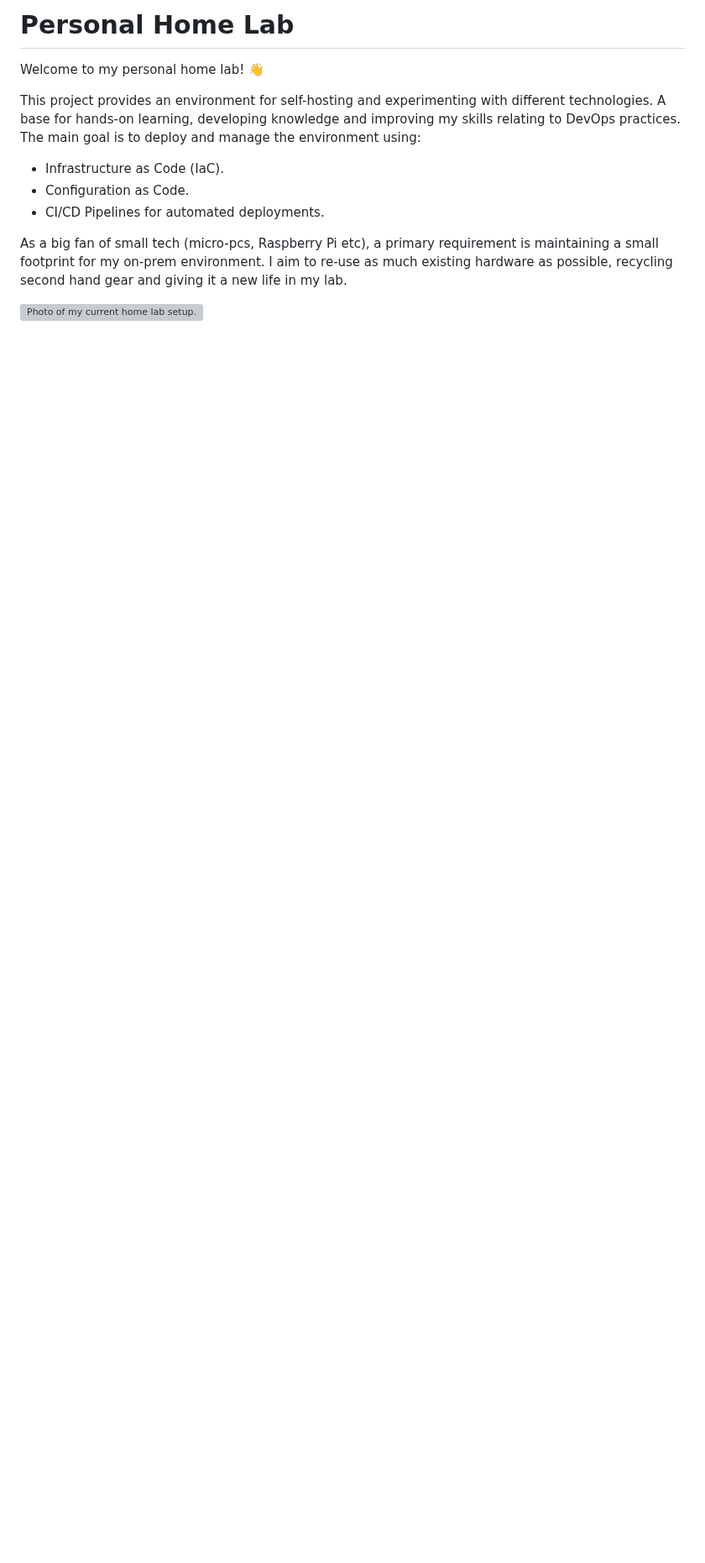
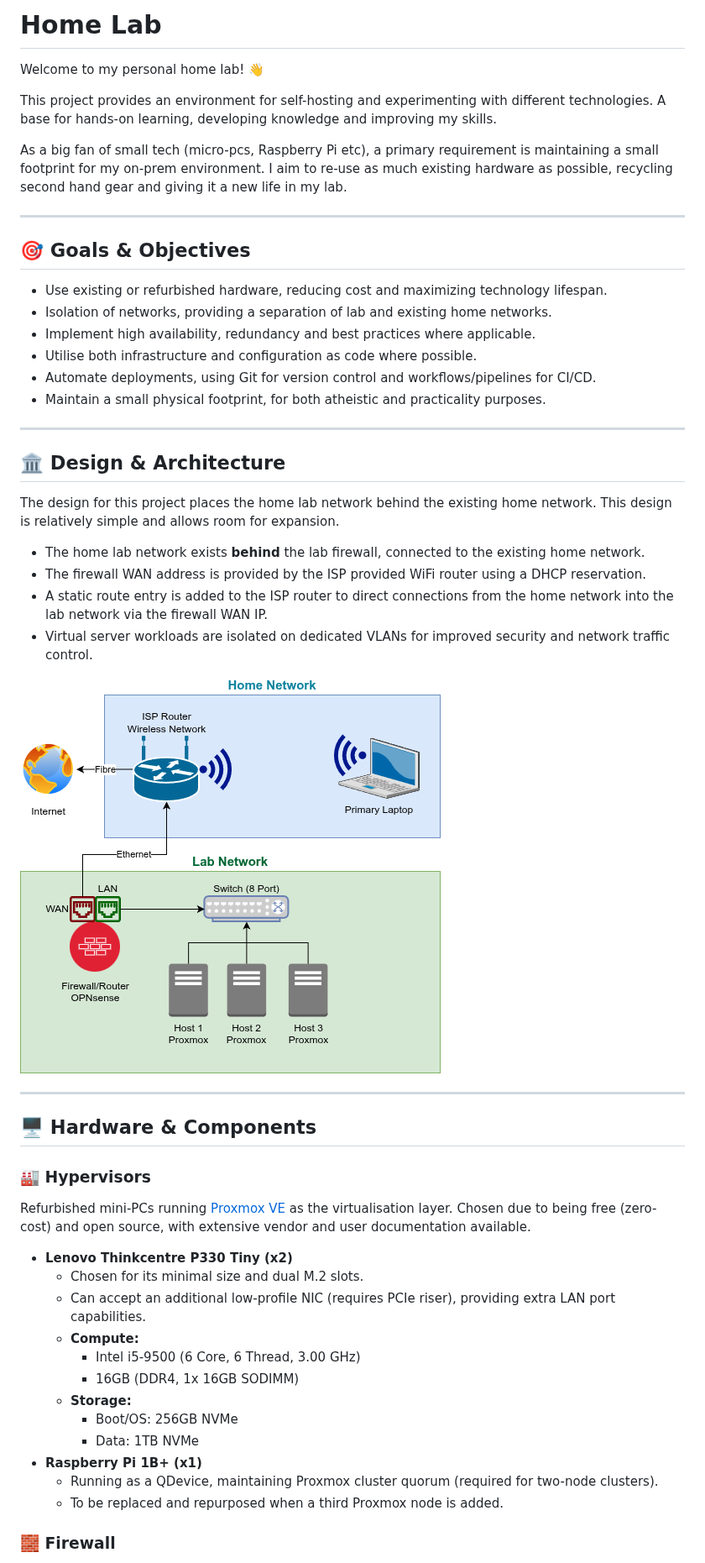
Before and after one commit to tim-shand/homelab, a Markdown page: README.md, the part around one of its changes. Shown at 84% size. Rendered like a GitHub page; pictures changed too: docs/images/homelab_design.png (added); blank space fills up the shorter version; grey boxes are pictures that could not be loaded.

Commit message:
docs: Update README file with design diagram and updated info.

```diff
--- a/README.md
+++ b/README.md
@@ -1,15 +1,57 @@
-# Personal Home Lab
+# Home Lab
 
 Welcome to my personal home lab! :wave:
 
 This project provides an environment for self-hosting and experimenting with different technologies.
-A base for hands-on learning, developing knowledge and improving my skills relating to DevOps practices.
-The main goal is to deploy and manage the environment using:
+A base for hands-on learning, developing knowledge and improving my skills.
 
-- Infrastructure as Code (IaC).
-- Configuration as Code.
-- CI/CD Pipelines for automated deployments.
+As a big fan of small tech (micro-pcs, Raspberry Pi etc), a primary requirement is maintaining a small footprint for my on-prem environment.
+I aim to re-use as much existing hardware as possible, recycling second hand gear and giving it a new life in my lab.
 
-As a big fan of small tech (micro-pcs, Raspberry Pi etc), a primary requirement is maintaining a small footprint for my on-prem environment. I aim to re-use as much existing hardware as possible, recycling second hand gear and giving it a new life in my lab.
+---
 
-![Photo of my current home lab setup.](docs/images/homelab.jpg)
+## 🎯 Goals & Objectives
+
+- Use existing or refurbished hardware, reducing cost and maximizing technology lifespan.
+- Isolation of networks, providing a separation of lab and existing home networks.
+- Implement high availability, redundancy and best practices where applicable.
+- Utilise both infrastructure and configuration as code where possible.
+- Automate deployments, using Git for version control and workflows/pipelines for CI/CD.
+- Maintain a small physical footprint, for both atheistic and practicality purposes.
+
+---
+
+## 🏛️ Design & Architecture
+
+The design for this project places the home lab network behind the existing home network. This design is relatively simple and allows room for expansion.
+
+- The home lab network exists **behind** the lab firewall, connected to the existing home network.
+- The firewall WAN address is provided by the ISP provided WiFi router using a DHCP reservation.
+- A static route entry is added to the ISP router to direct connections from the home network into the lab network via the firewall WAN IP.
+- Virtual server workloads are isolated on dedicated VLANs for improved security and network traffic control.
+
+![Homelab Design](./docs/images/homelab_design.png)
+
+---
+
+## 🖥️ Hardware & Components
+
+### 🏭 Hypervisors
+
+Refurbished mini-PCs running [Proxmox VE](https://www.proxmox.com/en/products/proxmox-virtual-environment/overview) as the virtualisation layer. Chosen due to being free (zero-cost) and open source, with extensive vendor and user documentation available.
+
+- **Lenovo Thinkcentre P330 Tiny (x2)**
+  - Chosen for its minimal size and dual M.2 slots.
+  - Can accept an additional low-profile NIC (requires PCIe riser), providing extra LAN port capabilities.
+  - **Compute:**
+    - Intel i5-9500 (6 Core, 6 Thread, 3.00 GHz)
+    - 16GB (DDR4, 1x 16GB SODIMM)
+  - **Storage:**
+    - Boot/OS: 256GB NVMe
+    - Data: 1TB NVMe
+- **Raspberry Pi 1B+ (x1)**
+  - Running as a QDevice, maintaining Proxmox cluster quorum (required for two-node clusters).
+  - To be replaced and repurposed when a third Proxmox node is added.
+
+### 🧱 Firewall
+
```
Also changed, not shown: other parts of README.md (+37 -51 lines), docs/homelab-01-getting-started/index.md (deleted, +0 -62 lines), docs/proxmox/proxmox-01-getting-started.md (deleted, +0 -94 lines), docs/homelab-01-getting-started/images/homelab_diagram01.png (deleted), 1 other file.
